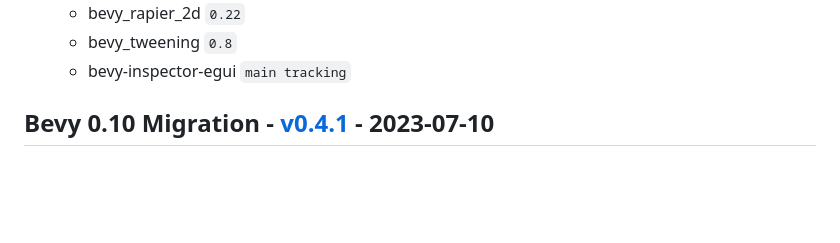
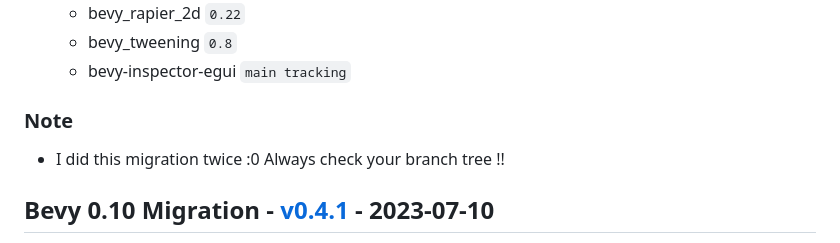
Before and after one commit to Fabinistere/fight_arena, a Markdown page: CHANGELOG.md, the part around the change. GitHub-like rendering; blank space fills up the shorter version.

Commit message:
add trauma note

```diff
--- a/CHANGELOG.md
+++ b/CHANGELOG.md
@@ -35,6 +35,11 @@ and this project adheres to [Semantic Versioning](https://semver.org/spec/v2.0.0
   - bevy_rapier_2d `0.22`
   - bevy_tweening `0.8`
   - bevy-inspector-egui `main tracking`
+
+### Note
+
+- I did this migration twice :0
+Always check your branch tree !!
 
 ## Bevy 0.10 Migration - [v0.4.1](https://github.com/Fabinistere/figh_arena/releases/tag/v0.4.1) - 2023-07-10
 
```
